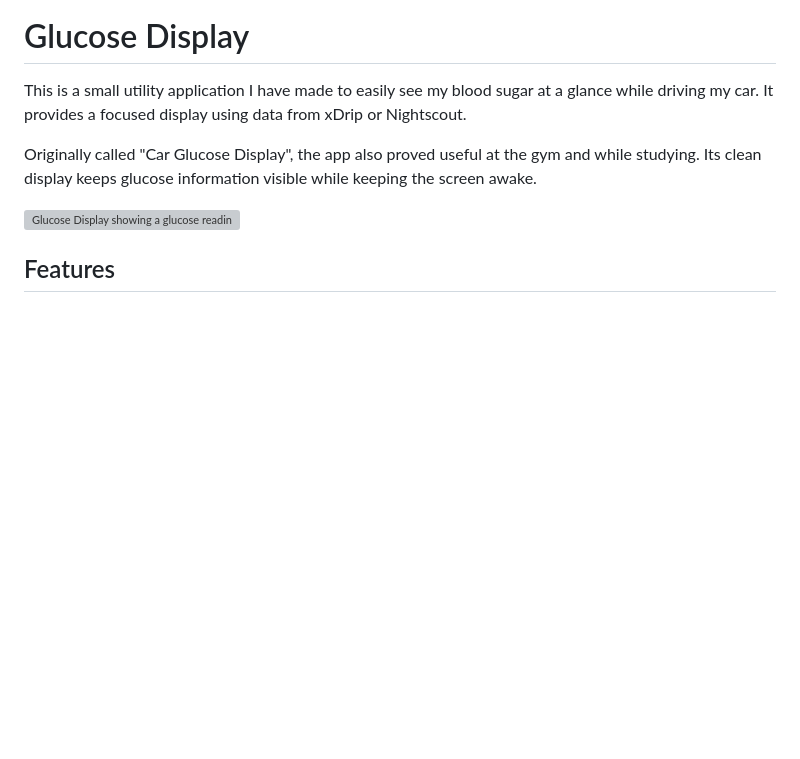
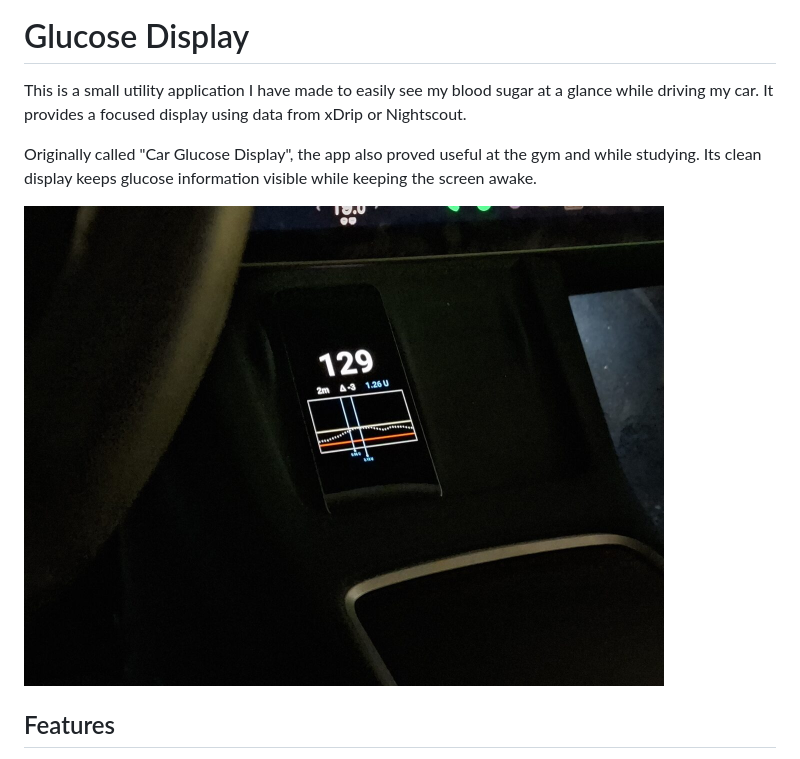
Before and after one commit to jonatfm/glucose-display-app, a Markdown page: README.md, the part around the change. Drawn GitHub-style; pictures changed too: docs/images/app-in-car.jpg (added); blank space fills up the shorter version; grey boxes are pictures that could not be loaded.

Commit message:
changed hero image

```diff
--- a/README.md
+++ b/README.md
@@ -4,7 +4,7 @@ This is a small utility application I have made to easily see my blood sugar at
 
 Originally called "Car Glucose Display", the app also proved useful at the gym and while studying. Its clean display keeps glucose information visible while keeping the screen awake.
 
-<img src="./docs/images/glucose-display.webp" alt="Glucose Display showing a glucose reading, reading age, insulin on board, and history graph" width="280">
+<img src="./docs/images/app-in-car.jpg" alt="Glucose Display on a phone in the car's center console, showing a glucose reading and history graph" width="640">
 
 ## Features
 
```
Also changed, not shown: 1 other file.
